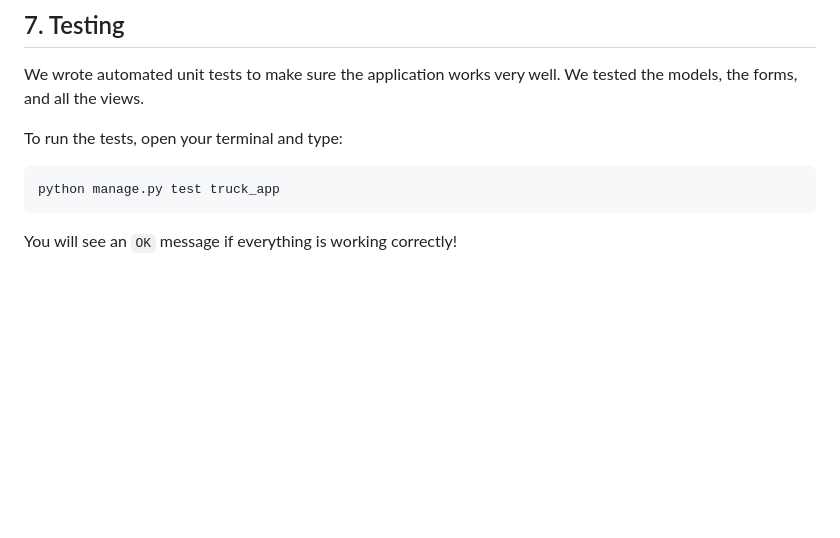
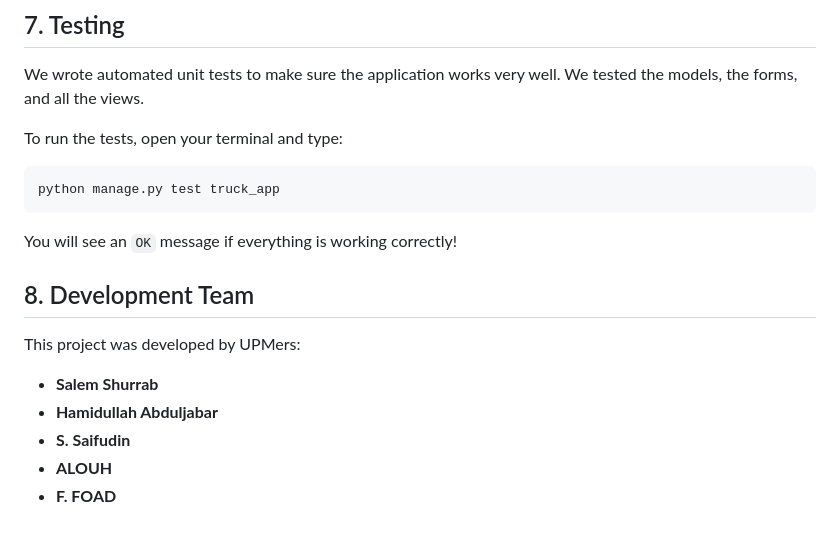
Before and after one commit to shglp1/TruckOrderingWeb, a Markdown page: README.md, the part around the change. Drawn GitHub-style; blank space fills up the shorter version.

Commit message:
Update README with development team information

````diff
--- a/README.md
+++ b/README.md
@@ -120,3 +120,11 @@ To run the tests, open your terminal and type:
 python manage.py test truck_app
 ```
 You will see an `OK` message if everything is working correctly!
+
+## 8. Development Team
+This project was developed by UPMers:
+- **Salem Shurrab**
+- **Hamidullah Abduljabar**
+- **S. Saifudin**
+- **ALOUH**
+- **F. FOAD**
````
